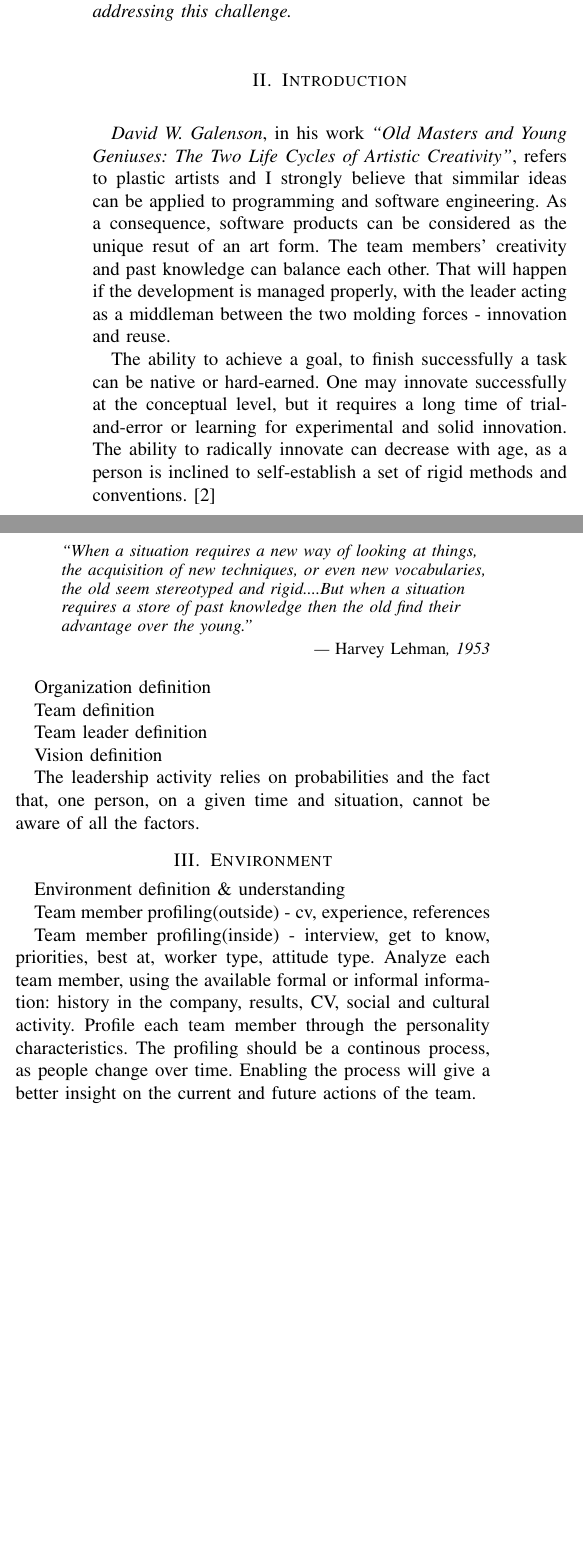
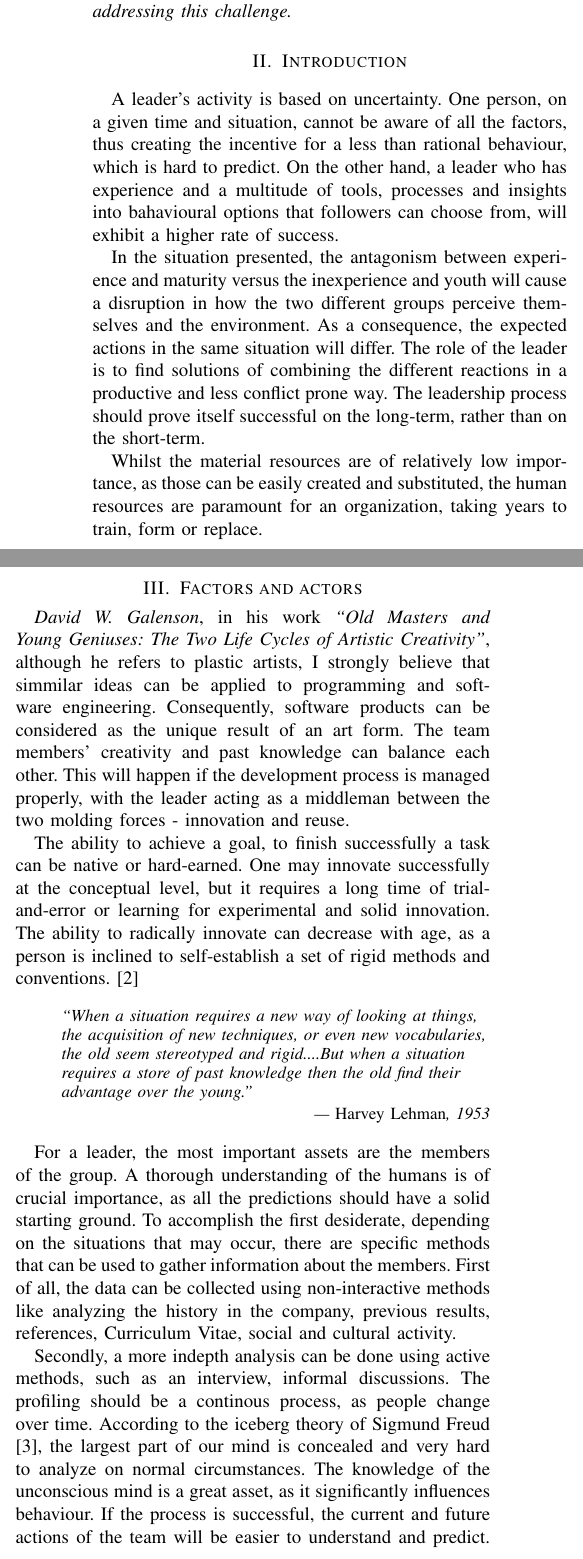
Before and after one commit to ader1990/master_bth_unikl_2013-2014, a LaTeX problem sheet (bth/AdvancedSoftwareProjectManagement-PA2513/Assignments/Leadership_alfa.tex): two parts of the columns of page 1 of 3, joined at a grey line, cut so that both start at the same text, the shorter picture padded with empty space. Compiled offline with pdfLaTeX.

Commit message:
finished half

```diff
--- a/bth/AdvancedSoftwareProjectManagement-PA2513/Assignments/Leadership_alfa.tex
+++ b/bth/AdvancedSoftwareProjectManagement-PA2513/Assignments/Leadership_alfa.tex
@@ -17,7 +17,7 @@
 \fi
 
 % correct bad hyphenation here
-\hyphenation{leadership technology}
+\hyphenation{leadership technology although considered}
 
 \begin{document}
 %
@@ -58,29 +58,24 @@ From these eight, four developers are experienced and mature, while four are you
 Describe the effects of imbalance in the experience on the dynamics of team behaviour, and your role as the leader in addressing this challenge.}
 
 \section{Introduction}
-\emph{David W. Galenson}, in his work \emph{``Old Masters and Young Geniuses: The Two Life Cycles of Artistic Creativity"}, refers to plastic artists and I strongly believe that simmilar ideas can be applied to programming and software engineering. As a consequence, software products can be considered as the unique resut of an art form. The team members' creativity and past knowledge can balance each other. That will happen if the development is managed properly, with the leader acting as a middleman between the two molding forces - innovation and reuse.
+A leader's activity is based on uncertainty. One person, on a given time and situation, cannot be aware of all the factors, thus creating the incentive for a less than rational behaviour, which is hard to predict. On the other hand, a leader who has experience and a multitude of tools, processes and insights into bahavioural options that followers can choose from, will exhibit a higher rate of success.
+\newline\indent
+In the situation presented, the antagonism between experience and maturity versus the inexperience and youth will cause a disruption in how the two different groups perceive themselves and the environment. As a consequence, the expected actions in the same situation will differ. The role of the leader is to find solutions of combining the different reactions in a productive and less conflict prone way. The leadership process should prove itself successful on the long-term, rather than on the short-term.
+\newline\indent
+Whilst the material resources are of relatively low importance, as those can be easily created and substituted, the human resources are paramount for an organization, taking years to train, form or replace.
+
+\section{Factors and actors}
+\emph{David W. Galenson}, in his work \emph{``Old Masters and Young Geniuses: The Two Life Cycles of Artistic Creativity"}, although he refers to plastic artists, I strongly believe that simmilar ideas can be applied to programming and software engineering. Consequently, software products can be considered as the unique result of an art form. The team members' creativity and past knowledge can balance each other. This will happen if the development process is managed properly, with the leader acting as a middleman between the two molding forces - innovation and reuse.
 \newline\indent
 The ability to achieve a goal, to finish successfully a task can be native or hard-earned. One may innovate successfully at the conceptual level, but it requires a long time of trial-and-error or learning for experimental and solid innovation. The ability to radically innovate can decrease with age, as a person is inclined to self-establish a set of rigid methods and conventions.\cite{IEEEhowto:oldvsyoung}
 
 \epigraph{``When a situation requires a new way of looking at things, the acquisition of new techniques, or even new vocabularies, the old seem stereotyped and rigid....But when a situation requires a store of past knowledge then the old find their advantage over the young."}{--- \textup{Harvey Lehman}, 1953
 }
-Organization definition
+For a leader, the most important assets are the members of the group. A thorough understanding of the humans is of crucial importance, as all the predictions should have a solid starting ground. To accomplish the first desiderate, depending on the situations that may occur, there are specific methods that can be used to gather information about the members. First of all, the data can be collected using non-interactive methods like analyzing the history in the company, previous results, references, Curriculum Vitae, social and cultural activity.
 \newline\indent
-Team definition
-\newline\indent
-Team leader definition
-\newline\indent
-Vision definition
-\newline\indent
-The leadership activity relies on probabilities and the fact that, one person, on a given time and situation, cannot be aware of all the factors.
+Secondly, a more indepth analysis can be done using active methods, such as an interview, informal discussions. The profiling should be a continous process, as people change over time. According to the iceberg theory of Sigmund Freud\cite{IEEEhowto:freud}, the largest part of our mind is concealed and very hard to analyze on normal circumstances. The knowledge of the unconscious mind is a great asset, as it significantly influences behaviour. If the process is successful, the current and future actions of the team will be easier to understand and predict.
+Other important factors are the organization's culture, demographics, vision and current political, geographical and social environment. The multitude of factors should be properly adressed and understood by the leader, so that the future decisions would be in full concordance with them.
 
-\section{Environment}
-Environment definition \& understanding
-\newline\indent
-Team member profiling(outside) - cv, experience, references
-\newline\indent
-Team member profiling(inside) - interview, get to know, priorities, best at, worker type, attitude type. Analyze each team member, using the available formal or informal information: history in the company, results, CV, social and cultural activity. Profile each team member through the personality characteristics. The profiling should be a continous process, as people change over time. Enabling the process will give a better insight on the current and future actions of the team.
-\newline\indent
 
 \section{Techniques used}
 Use the initial momentum and excitement to push the envelope. Use the given ability of mentorship to motivate the seniors.
```
Also changed, not shown: bth/AdvancedSoftwareProjectManagement-PA2513/Assignments/Leadership2.pdf, bth/AdvancedSoftwareProjectManagement-PA2513/Assignments/Leadership_alfa.pdf, bth/AdvancedSoftwareProjectManagement-PA2513/Assignments/Leadership_alfa.tex (7 more changed lines), 2 other files.
